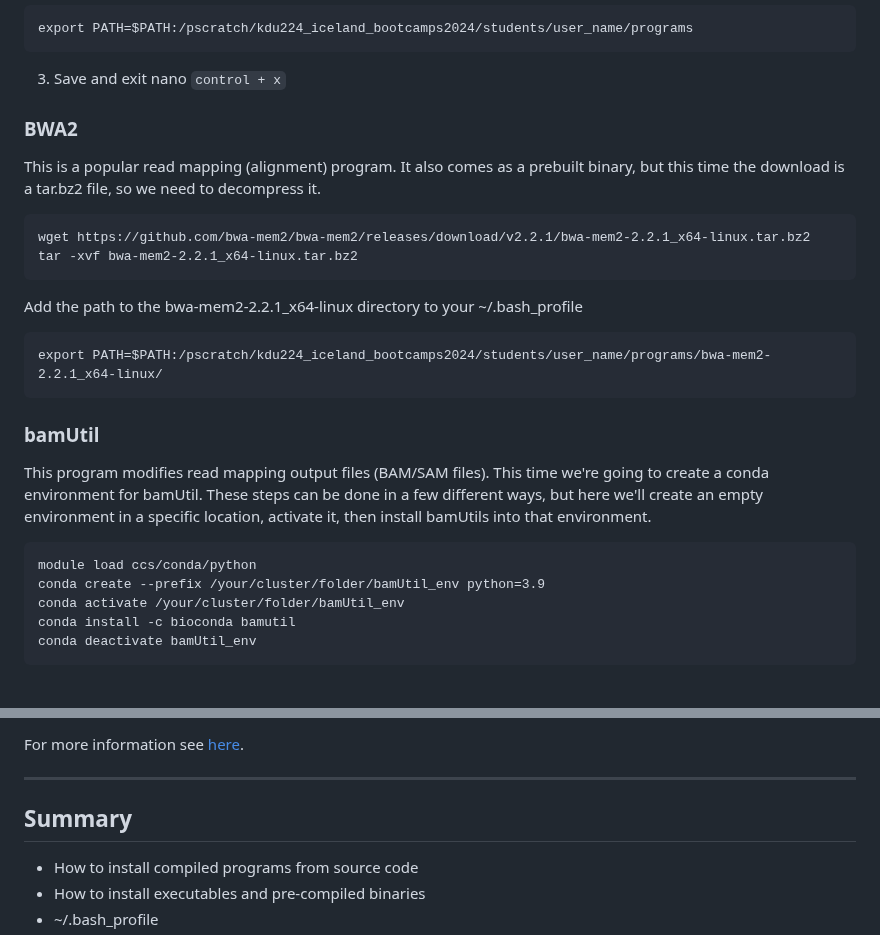
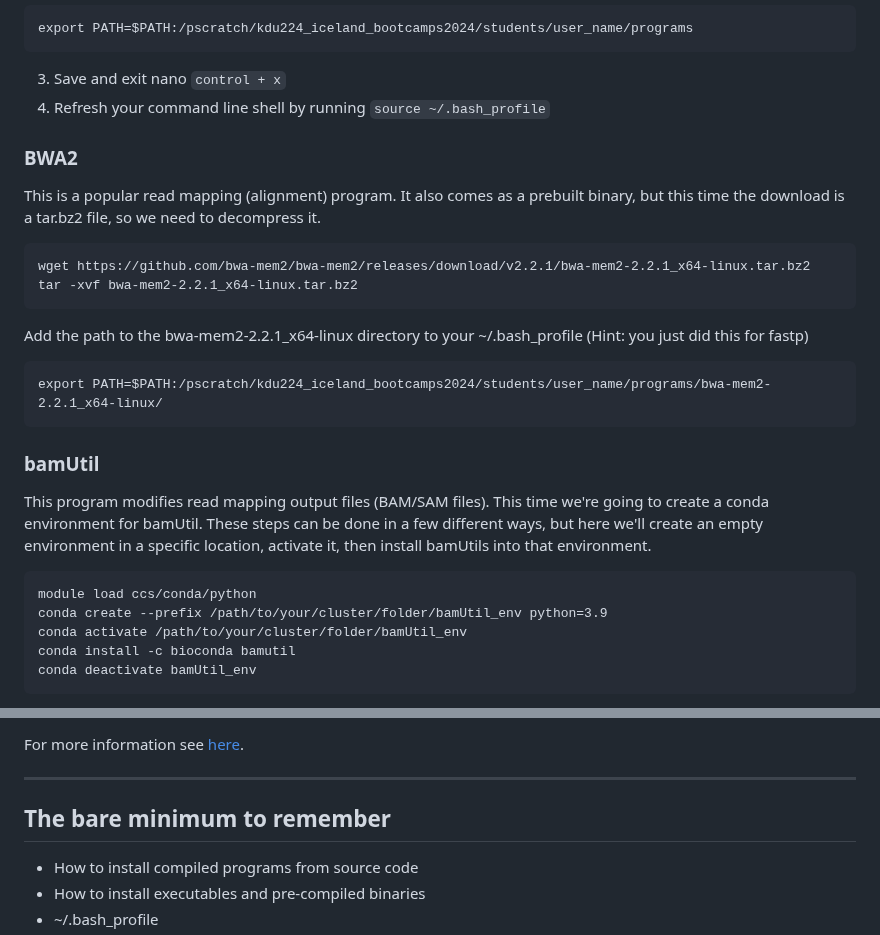
Before and after one commit to kvertacnik/Practical_Bioinformatics_Workshop, a Markdown page: 3_software.md, 2 parts joined by grey strips. GitHub-like rendering.

````diff
--- a/3_software.md
+++ b/3_software.md
@@ -125,6 +132,7 @@ Add the executable to your path
 export PATH=$PATH:/pscratch/kdu224_iceland_bootcamps2024/students/user_name/programs
 ```
 3. Save and exit nano `control + x`
+4. Refresh your command line shell by running `source ~/.bash_profile`
 
 
 ### BWA2
@@ -135,7 +143,7 @@ wget https://github.com/bwa-mem2/bwa-mem2/releases/download/v2.2.1/bwa-mem2-2.2.
 tar -xvf bwa-mem2-2.2.1_x64-linux.tar.bz2
 ```
 
-Add the path to the bwa-mem2-2.2.1_x64-linux directory to your ~/.bash_profile
+Add the path to the bwa-mem2-2.2.1_x64-linux directory to your ~/.bash_profile (Hint: you just did this for fastp)
 ```
 export PATH=$PATH:/pscratch/kdu224_iceland_bootcamps2024/students/user_name/programs/bwa-mem2-2.2.1_x64-linux/
 ```
@@ -146,8 +154,8 @@ This program modifies read mapping output files (BAM/SAM files). This time we're
 
 ```
 module load ccs/conda/python
-conda create --prefix /your/cluster/folder/bamUtil_env python=3.9
-conda activate /your/cluster/folder/bamUtil_env
+conda create --prefix /path/to/your/cluster/folder/bamUtil_env python=3.9
+conda activate /path/to/your/cluster/folder/bamUtil_env
 conda install -c bioconda bamutil
 conda deactivate bamUtil_env
 ```
@@ -274,7 +282,7 @@ For more information see [here](https://kb.iu.edu/d/abdb).
 
 ___
 
-## Summary
+## The bare minimum to remember
 * How to install compiled programs from source code
 * How to install executables and pre-compiled binaries
 * ~/.bash_profile
````
Also changed, not shown: other parts of 3_software.md (+24 -17 lines), 4_genome_manipulation.md (+5 -4 lines).
